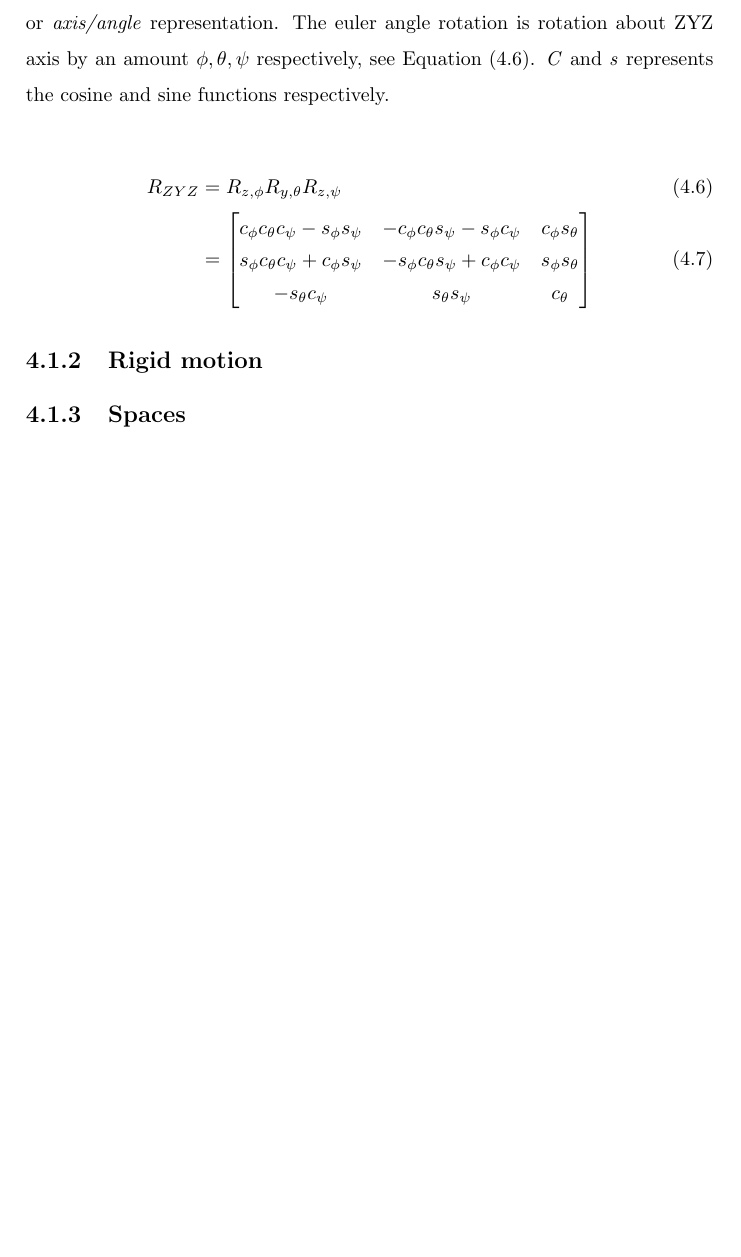
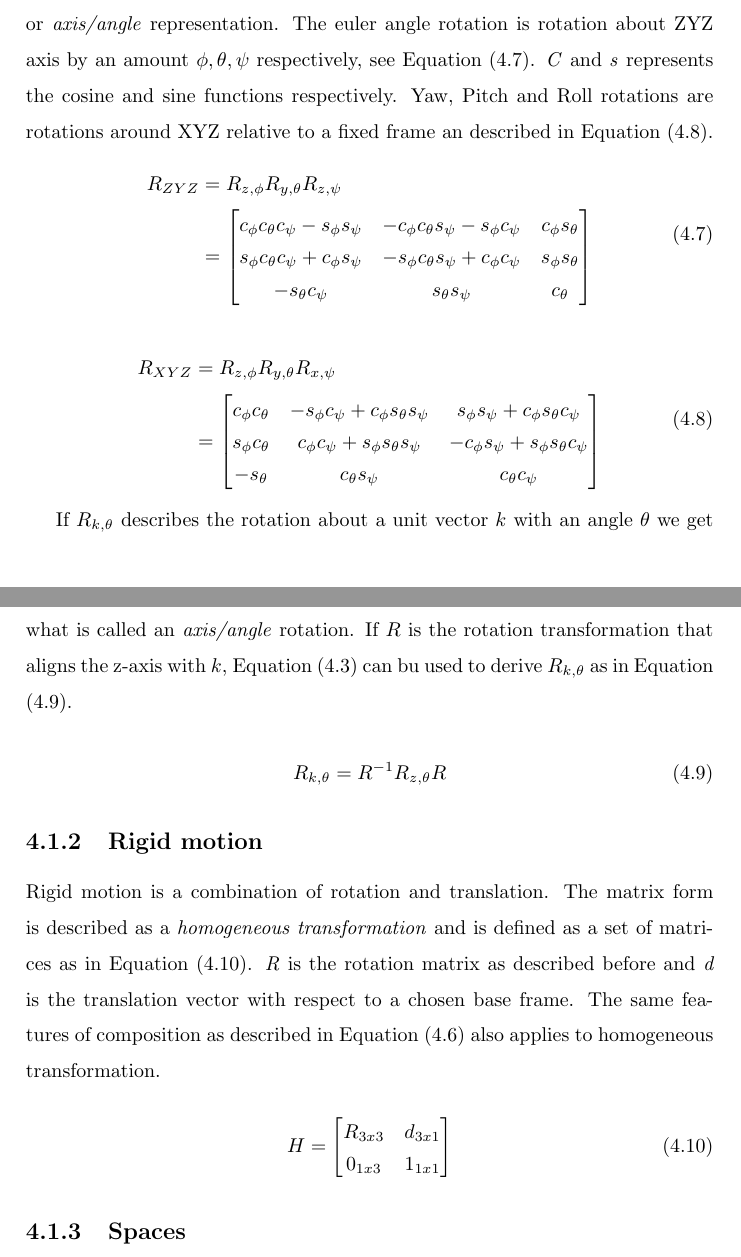
Before and after one commit to martinloland/project_thesis, a LaTeX thesis (main.tex, which reads tex/theory.tex): part of page 14 of 24 before the commit and two parts of pages 14 and 15 of 25 after it, the two joined at a grey line, cut so that both start at the same text, the shorter picture padded with empty space. Compiled offline with pdfLaTeX.

Commit message:
added rigid motion

```diff
--- a/tex/theory.tex
+++ b/tex/theory.tex
@@ -39,18 +44,47 @@ p^i = R^k_l R^i_j p^l = R R^i_j p^l
 
 \subsubsection{Parametrisation of rotations}
 
-In equation \eqref{rotmatrix} the transformation were described in terms of nine independent variables. A rotation in 3D can at most have three independent variables and it is therefore convenient to perform a parametrization to get three independent variables. This can be done by using \textit{euler angles}, \textit{roll pitch yaw} or \textit{axis/angle} representation. The euler angle rotation is rotation about ZYZ axis by an amount $\phi, \theta, \psi$ respectively, see \eqref{eulertrans}. \textit{C} and \textit{s} represents the cosine and sine functions respectively.
-
+In equation \eqref{rotmatrix} the transformation were described in terms of nine independent variables. A rotation in 3D can at most have three independent variables and it is therefore convenient to perform a parametrization to get three independent variables. This can be done by using \textit{euler angles}, \textit{roll pitch yaw} or \textit{axis/angle} representation. The euler angle rotation is rotation about ZYZ axis by an amount $\phi, \theta, \psi$ respectively, see \eqref{eulertrans}. \textit{C} and \textit{s} represents the cosine and sine functions respectively. Yaw, Pitch and Roll rotations are rotations around XYZ relative to a fixed frame an described in \eqref{ywapitchroll}.
 \begin{align}\label{eulertrans}
+\begin{split}
 R_{ZYZ} &= R_{z,\phi}R_{y,\theta}R_{z,\psi} \\
 &= \begin{bmatrix}
 c_\phi c_\theta c_\psi - s_\phi s_\psi & -c_\phi c_\theta s_\psi - s_\phi c_\psi & c_\phi s_\theta\\
 s_\phi c_\theta c_\psi + c_\phi s_\psi & -s_\phi c_\theta s_\psi + c_\phi c_\psi  & s_\phi s_\theta \\
 -s_\theta c_\psi & s_\theta s_\psi & c_\theta
 \end{bmatrix}
+\end{split}
 \end{align}
 
+
+\begin{align}\label{ywapitchroll}
+\begin{split}
+R_{XYZ} &= R_{z,\phi}R_{y,\theta}R_{x,\psi} \\
+&= \begin{bmatrix}
+c_\phi c_\theta & - s_\phi c_\psi + c_\phi s_\theta s_\psi & s_\phi s_\psi + c_\phi s_\theta c_\psi \\
+s_\phi c_\theta & c_\phi c_\psi + s_\phi s_\theta s_\psi  & - c_\phi s_\psi + s_\phi s_\theta c_\psi \\
+-s_\theta & c_\theta s_\psi & c_\theta c_\psi
+\end{bmatrix}
+\end{split}
+\end{align}
+
+If $R_{k,\theta}$ describes the rotation about a unit vector $k$ with an angle $\theta$ we get what is called an \textit{axis/angle} rotation. If $R$ is the rotation transformation that aligns the z-axis with $k$, \eqref{similaritytrans} can bu used to derive $R_{k,\theta}$ as in \eqref{axisanglerot}.
+
+\begin{equation}\label{axisanglerot}
+R_{k,\theta} = R^{-1} R_{z,\theta} R
+\end{equation}
+
 \subsection{Rigid motion}
+
+Rigid motion is a combination of rotation and translation. The matrix form is described as a \textit{homogeneous transformation} and is defined as a set of matrices as in \eqref{homeqn}. \textit{R} is the rotation matrix as described before and \textit{d} is the translation vector with respect to a chosen base frame. The same features of composition as described in \eqref{Rcompositioninf} also applies to homogeneous transformation.
+
+\begin{equation}\label{homeqn}
+H = \begin{bmatrix}
+R_{3x3} & d_{3x1}\\
+0_{1x3} & 1_{1x1}
+\end{bmatrix}
+\end{equation}
+
 \subsection{Spaces}
 
 \section{Kinematics}
```
Also changed, not shown: tex/theory.tex (13 more changed lines).
